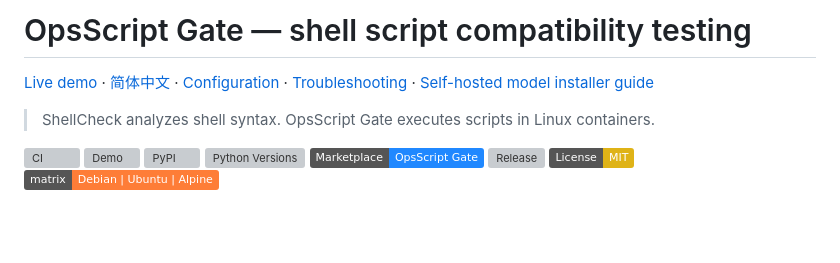
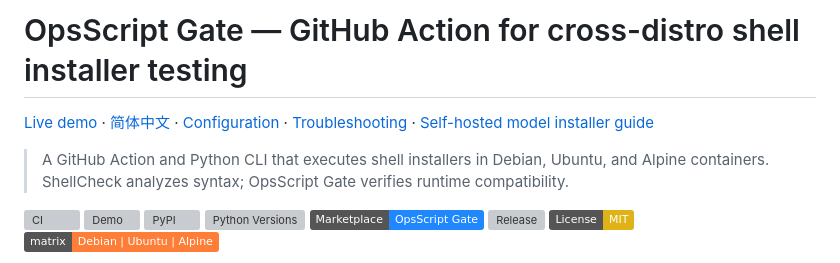
Before and after one commit to Mresyzz/opsscript-gate, a Markdown page: README.md, the part around the change. Rendered like a GitHub page; badges without logos; blank space fills up the shorter version; grey boxes are pictures that could not be loaded.

Commit message:
docs: clarify GitHub Action positioning
Clarify the repository's organic-search positioning around GitHub Actions and cross-distro shell installer testing.

```diff
--- a/README.md
+++ b/README.md
@@ -1,8 +1,8 @@
-# OpsScript Gate — shell script compatibility testing
+# OpsScript Gate — GitHub Action for cross-distro shell installer testing
 
 [Live demo](https://mresyzz.github.io/opsscript-gate/) · [简体中文](README.zh-CN.md) · [Configuration](docs/configuration.md) · [Troubleshooting](docs/troubleshooting.md) · [Self-hosted model installer guide](docs/gpt-oss.md)
 
-> ShellCheck analyzes shell syntax. OpsScript Gate executes scripts in Linux containers.
+> A GitHub Action and Python CLI that executes shell installers in Debian, Ubuntu, and Alpine containers. ShellCheck analyzes syntax; OpsScript Gate verifies runtime compatibility.
 
 [![CI](https://github.com/Mresyzz/opsscript-gate/actions/workflows/test.yml/badge.svg)](https://github.com/Mresyzz/opsscript-gate/actions/workflows/test.yml)
 [![Demo](https://github.com/Mresyzz/opsscript-gate/actions/workflows/demo.yml/badge.svg)](https://github.com/Mresyzz/opsscript-gate/actions/workflows/demo.yml)
```
Also changed, not shown: README.zh-CN.md (+1 -1 lines).
